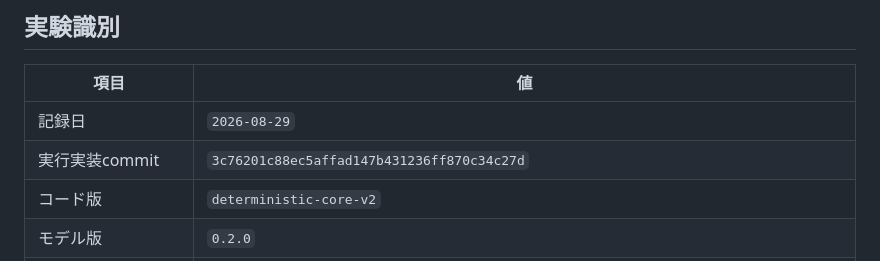
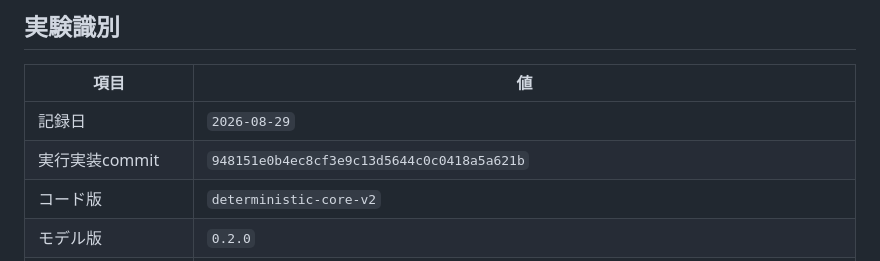
Before and after one commit to nexus-ai-2045/ghost-in-the-sim, a Markdown page: RESULTS.md, the part around the change. GitHub-like rendering.

Commit message:
docs: bind results to portable trace revision

```diff
--- a/RESULTS.md
+++ b/RESULTS.md
@@ -7,7 +7,7 @@
 | 項目 | 値 |
 |---|---|
 | 記録日 | `2026-08-29` |
-| 実行実装commit | `3c76201c88ec5affad147b431236ff870c34c27d` |
+| 実行実装commit | `948151e0b4ec8cf3e9c13d5644c0c0418a5a621b` |
 | コード版 | `deterministic-core-v2` |
 | モデル版 | `0.2.0` |
 | `model_config_hash` | runごとにAI判断traceを含めて変化（下表のrun IDで固定） |
```
